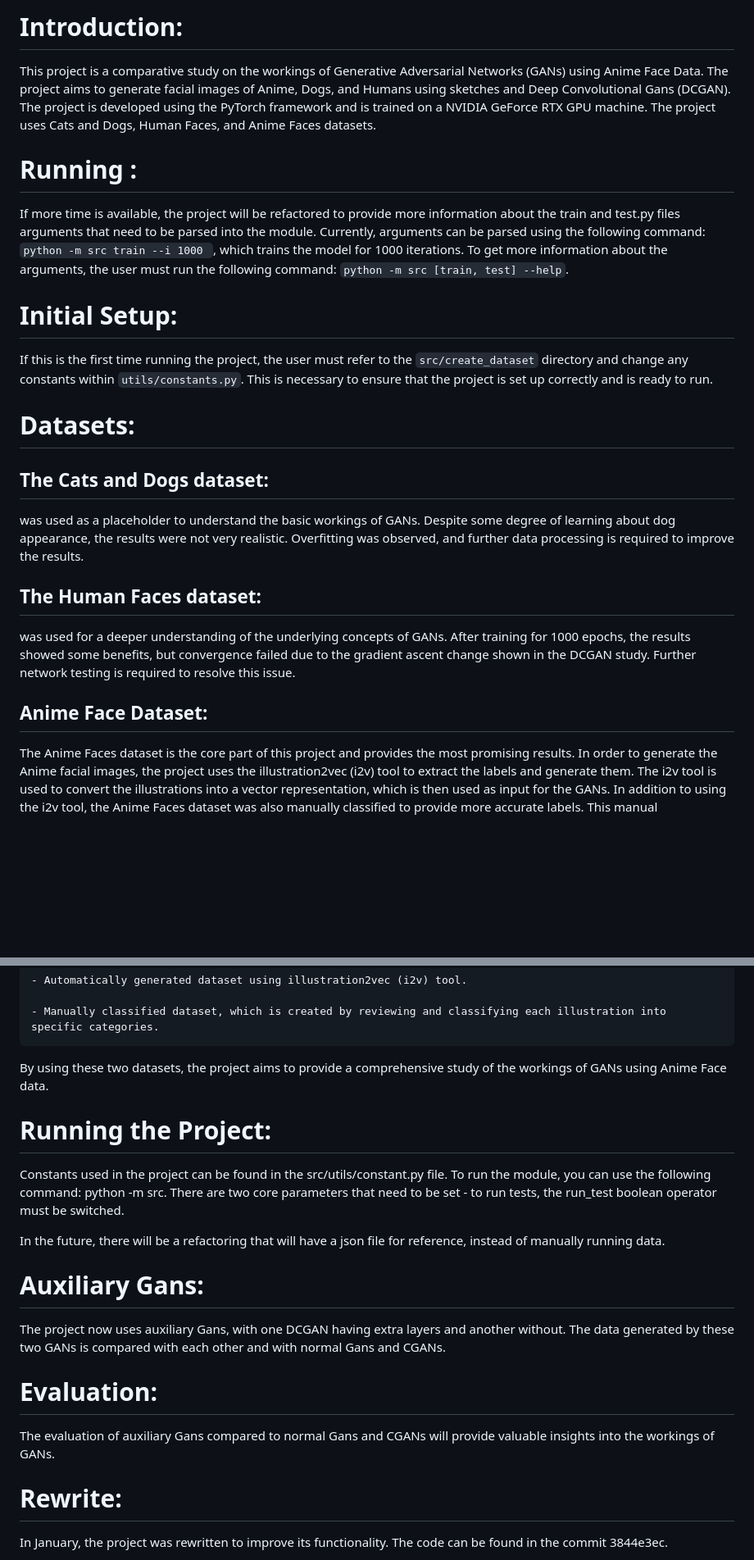
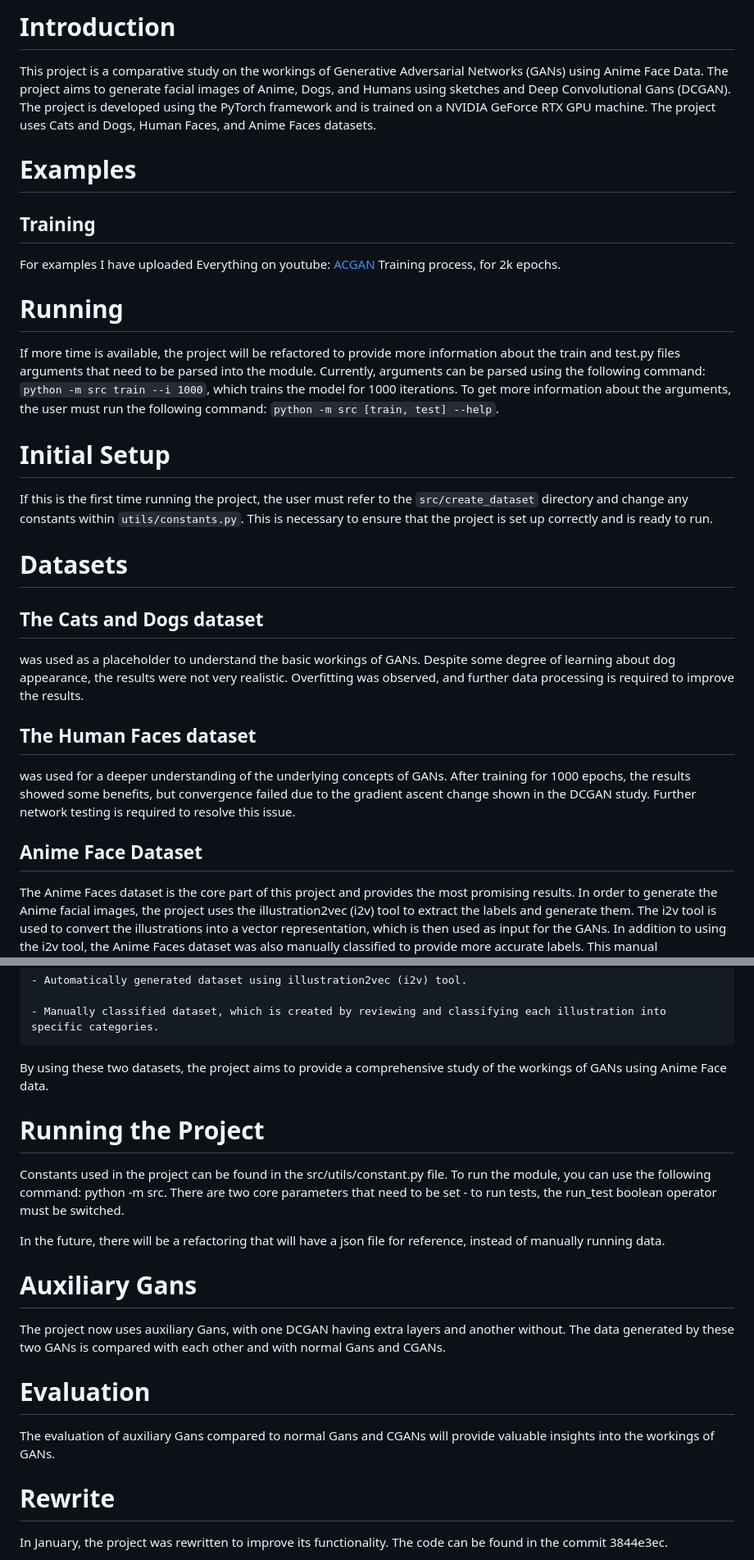
Before and after one commit to vsedov/AnimeGans, a Markdown page: readme.md, 2 parts joined by grey strips. Shown: that part at 82% size. GitHub-like rendering; blank space fills up the shorter version.

Commit message:
Feat: update readme with training process example.

```diff
--- a/readme.md
+++ b/readme.md
@@ -1,23 +1,37 @@
-# Introduction:
+# Introduction
+
 This project is a comparative study on the workings of Generative Adversarial Networks (GANs) using Anime Face Data. The project aims to generate facial images of Anime, Dogs, and Humans using sketches and Deep Convolutional Gans (DCGAN). The project is developed using the PyTorch framework and is trained on a NVIDIA GeForce RTX GPU machine. The project uses Cats and Dogs, Human Faces, and Anime Faces datasets.
 
-# Running :
+# Examples
+
+## Training
+
+For examples I have uploaded Everything on youtube:
+[ACGAN](https://youtu.be/c-88-Ve6lHU) Training process, for 2k epochs.
+
+# Running
+
 If more time is available, the project will be refactored to provide more information about the train and test.py files arguments that need to be parsed into the module.
-Currently, arguments can be parsed using the following command: `python -m src train --i 1000 `, which trains the model for 1000 iterations.
+Currently, arguments can be parsed using the following command: `python -m src train --i 1000`, which trains the model for 1000 iterations.
 To get more information about the arguments, the user must run the following command: `python -m src [train, test] --help`.
 
-# Initial Setup:
+# Initial Setup
+
 If this is the first time running the project, the user must refer to the `src/create_dataset` directory and change any constants within
 `utils/constants.py`. This is necessary to ensure that the project is set up correctly and is ready to run.
 
-# Datasets:
-## The Cats and Dogs dataset:
+# Datasets
+
+## The Cats and Dogs dataset
+
 was used as a placeholder to understand the basic workings of GANs. Despite some degree of learning about dog appearance, the results were not very realistic. Overfitting was observed, and further data processing is required to improve the results.
 
-## The Human Faces dataset:
+## The Human Faces dataset
+
 was used for a deeper understanding of the underlying concepts of GANs. After training for 1000 epochs, the results showed some benefits, but convergence failed due to the gradient ascent change shown in the DCGAN study. Further network testing is required to resolve this issue.
 
-## Anime Face Dataset:
+## Anime Face Dataset
+
 The Anime Faces dataset is the core part of this project and provides the most promising results. In order to generate the Anime facial images, the project uses the illustration2vec (i2v) tool to extract the labels and generate them. The i2v tool is used to convert the illustrations into a vector representation, which is then used as input for the GANs.
 In addition to using the i2v tool, the Anime Faces dataset was also manually classified to provide more accurate labels. This manual classification process involved the review and classification of each illustration into specific categories.
 Datasets:
@@ -28,21 +42,22 @@ The project uses two main datasets:
     - Manually classified dataset, which is created by reviewing and classifying each illustration into specific categories.
 By using these two datasets, the project aims to provide a comprehensive study of the workings of GANs using Anime Face data.
 
+# Running the Project
 
-# Running the Project:
 Constants used in the project can be found in the src/utils/constant.py file. To run the module, you can use the following command: python -m src. There are two core parameters that need to be set - to run tests, the run_test boolean operator must be switched.
 
 In the future, there will be a refactoring that will have a json file for reference, instead of manually running data.
 
+# Auxiliary Gans
 
-# Auxiliary Gans:
 The project now uses auxiliary Gans, with one DCGAN having extra layers and another without. The data generated by these two GANs is compared with each other and with normal Gans and CGANs.
 
-# Evaluation:
+# Evaluation
+
 The evaluation of auxiliary Gans compared to normal Gans and CGANs will provide valuable insights into the workings of GANs.
 
+# Rewrite
 
-# Rewrite:
 In January, the project was rewritten to improve its functionality. The code can be found in the commit 3844e3ec.
 
 Running the Project (updated):
```
